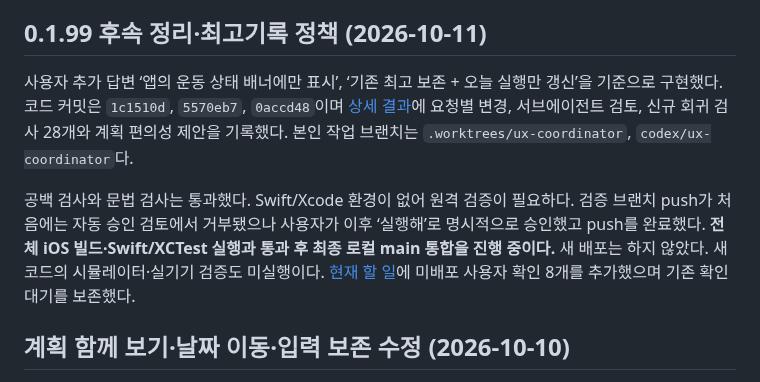
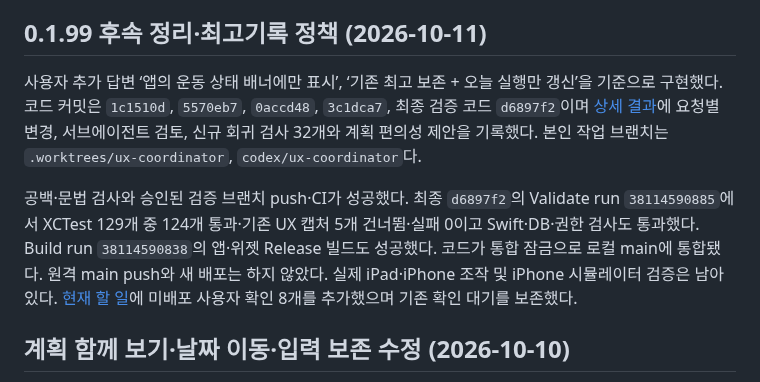
Before and after one commit to iasanullweb-maker/GymNote, a Markdown page: HANDOFF.md, the part around the change. GitHub-like rendering.

```diff
--- a/HANDOFF.md
+++ b/HANDOFF.md
@@ -32,9 +32,9 @@
 
 ## 0.1.99 후속 정리·최고기록 정책 (2026-10-11)
 
-사용자 추가 답변 ‘앱의 운동 상태 배너에만 표시’, ‘기존 최고 보존 + 오늘 실행만 갱신’을 기준으로 구현했다. 코드 커밋은 `1c1510d`, `5570eb7`, `0accd48`이며 [상세 결과](docs/ux-simulation/results/ux-cleanup-20261011.md)에 요청별 변경, 서브에이전트 검토, 신규 회귀 검사 28개와 계획 편의성 제안을 기록했다. 본인 작업 브랜치는 `.worktrees/ux-coordinator`, `codex/ux-coordinator`다.
+사용자 추가 답변 ‘앱의 운동 상태 배너에만 표시’, ‘기존 최고 보존 + 오늘 실행만 갱신’을 기준으로 구현했다. 코드 커밋은 `1c1510d`, `5570eb7`, `0accd48`, `3c1dca7`, 최종 검증 코드 `d6897f2`이며 [상세 결과](docs/ux-simulation/results/ux-cleanup-20261011.md)에 요청별 변경, 서브에이전트 검토, 신규 회귀 검사 32개와 계획 편의성 제안을 기록했다. 본인 작업 브랜치는 `.worktrees/ux-coordinator`, `codex/ux-coordinator`다.
 
-공백 검사와 문법 검사는 통과했다. Swift/Xcode 환경이 없어 원격 검증이 필요하다. 검증 브랜치 push가 처음에는 자동 승인 검토에서 거부됐으나 사용자가 이후 ‘실행해’로 명시적으로 승인했고 push를 완료했다. **전체 iOS 빌드·Swift/XCTest 실행과 통과 후 최종 로컬 main 통합을 진행 중이다.** 새 배포는 하지 않았다. 새 코드의 시뮬레이터·실기기 검증도 미실행이다. [현재 할 일](TODOLIST_HANDOFF.md)에 미배포 사용자 확인 8개를 추가했으며 기존 확인 대기를 보존했다.
+공백·문법 검사와 승인된 검증 브랜치 push·CI가 성공했다. 최종 `d6897f2`의 Validate run `38114590885`에서 XCTest 129개 중 124개 통과·기존 UX 캡처 5개 건너뜀·실패 0이고 Swift·DB·권한 검사도 통과했다. Build run `38114590838`의 앱·위젯 Release 빌드도 성공했다. 코드가 통합 잠금으로 로컬 main에 통합됐다. 원격 main push와 새 배포는 하지 않았다. 실제 iPad·iPhone 조작 및 iPhone 시뮬레이터 검증은 남아 있다. [현재 할 일](TODOLIST_HANDOFF.md)에 미배포 사용자 확인 8개를 추가했으며 기존 확인 대기를 보존했다.
 
 ## 계획 함께 보기·날짜 이동·입력 보존 수정 (2026-10-10)
 
```
Also changed, not shown: TODOLIST_HANDOFF.md (+5 -2 lines), 1 other file.
